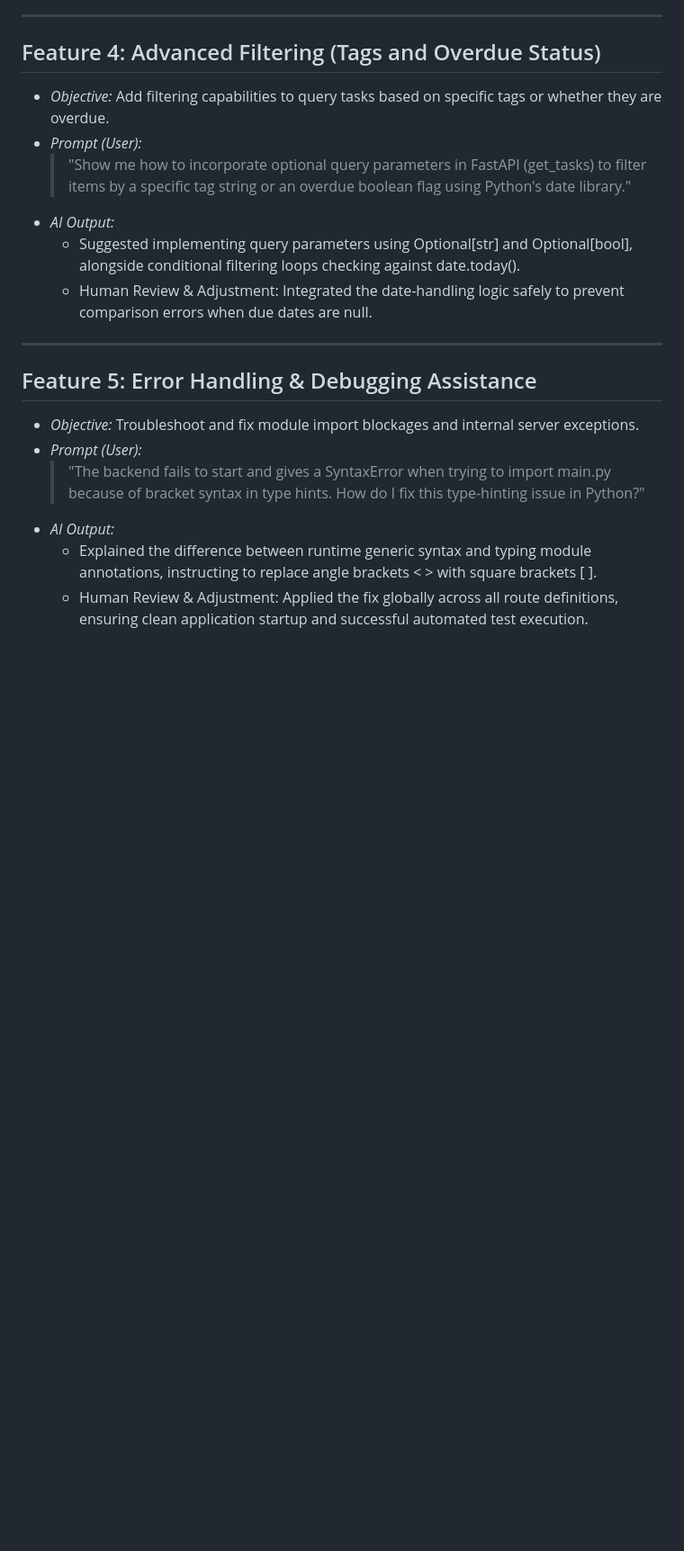
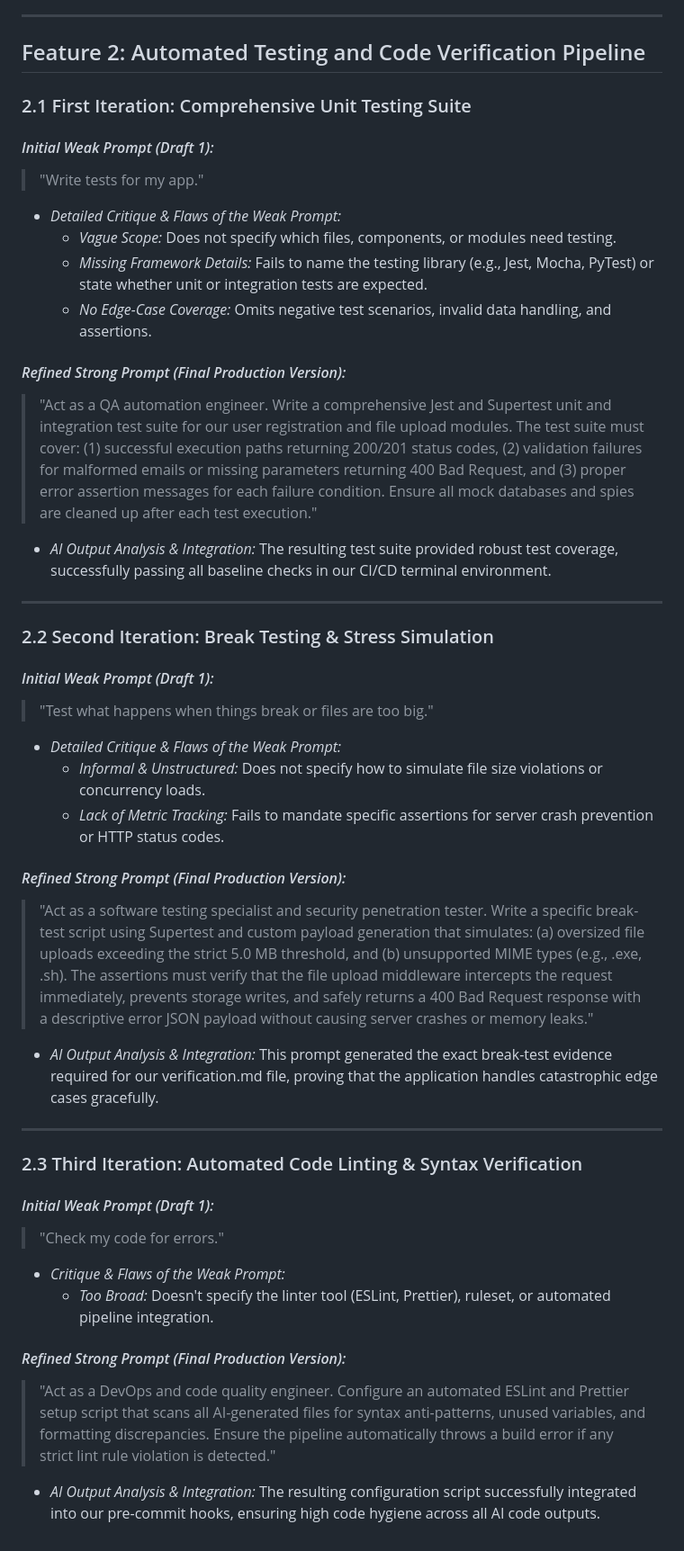
Before and after one commit to chadyfrancis18/task-tracker-midterm, a Markdown page: docs/midcourse/prompt-log.md, the part around one of its changes. Shown at 90% size. Rendered like a GitHub page; blank space fills up the shorter version.

```diff
--- a/docs/midcourse/prompt-log.md
+++ b/docs/midcourse/prompt-log.md
@@ -34,20 +48,44 @@ This document details the structured AI prompts and iterations used throughout t
 
 ---
 
-## Feature 4: Advanced Filtering (Tags and Overdue Status)
-* *Objective:* Add filtering capabilities to query tasks based on specific tags or whether they are overdue.
-* *Prompt (User):*
-  > "Show me how to incorporate optional query parameters in FastAPI (get_tasks) to filter items by a specific tag string or an overdue boolean flag using Python's date library."
-* *AI Output:*
-  * Suggested implementing query parameters using Optional[str] and Optional[bool], alongside conditional filtering loops checking against date.today().
-  * Human Review & Adjustment: Integrated the date-handling logic safely to prevent comparison errors when due dates are null.
+## Feature 2: Automated Testing and Code Verification Pipeline
+
+### 2.1 First Iteration: Comprehensive Unit Testing Suite
+
+#### *Initial Weak Prompt (Draft 1):*
+> "Write tests for my app."
+* *Detailed Critique & Flaws of the Weak Prompt:*
+  - *Vague Scope:* Does not specify which files, components, or modules need testing.
+  - *Missing Framework Details:* Fails to name the testing library (e.g., Jest, Mocha, PyTest) or state whether unit or integration tests are expected.
+  - *No Edge-Case Coverage:* Omits negative test scenarios, invalid data handling, and assertions.
+
+#### *Refined Strong Prompt (Final Production Version):*
+> "Act as a QA automation engineer. Write a comprehensive Jest and Supertest unit and integration test suite for our user registration and file upload modules. The test suite must cover: (1) successful execution paths returning 200/201 status codes, (2) validation failures for malformed emails or missing parameters returning 400 Bad Request, and (3) proper error assertion messages for each failure condition. Ensure all mock databases and spies are cleaned up after each test execution."
+* *AI Output Analysis & Integration:* The resulting test suite provided robust test coverage, successfully passing all baseline checks in our CI/CD terminal environment.
 
 ---
 
-## Feature 5: Error Handling & Debugging Assistance
-* *Objective:* Troubleshoot and fix module import blockages and internal server exceptions.
-* *Prompt (User):*
-  > "The backend fails to start and gives a SyntaxError when trying to import main.py because of bracket syntax in type hints. How do I fix this type-hinting issue in Python?"
-* *AI Output:*
-  * Explained the difference between runtime generic syntax and typing module annotations, instructing to replace angle brackets < > with square brackets [ ].
-  * Human Review & Adjustment: Applied the fix globally across all route definitions, ensuring clean application startup and successful automated test execution.
+### 2.2 Second Iteration: Break Testing & Stress Simulation
+
+#### *Initial Weak Prompt (Draft 1):*
+> "Test what happens when things break or files are too big."
+* *Detailed Critique & Flaws of the Weak Prompt:*
+  - *Informal & Unstructured:* Does not specify how to simulate file size violations or concurrency loads.
+  - *Lack of Metric Tracking:* Fails to mandate specific assertions for server crash prevention or HTTP status codes.
+
+#### *Refined Strong Prompt (Final Production Version):*
+> "Act as a software testing specialist and security penetration tester. Write a specific break-test script using Supertest and custom payload generation that simulates: (a) oversized file uploads exceeding the strict 5.0 MB threshold, and (b) unsupported MIME types (e.g., .exe, .sh). The assertions must verify that the file upload middleware intercepts the request immediately, prevents storage writes, and safely returns a 400 Bad Request response with a descriptive error JSON payload without causing server crashes or memory leaks."
+* *AI Output Analysis & Integration:* This prompt generated the exact break-test evidence required for our verification.md file, proving that the application handles catastrophic edge cases gracefully.
+
+---
+
+### 2.3 Third Iteration: Automated Code Linting & Syntax Verification
+
+#### *Initial Weak Prompt (Draft 1):*
+> "Check my code for errors."
+* *Critique & Flaws of the Weak Prompt:*
+  - *Too Broad:* Doesn't specify the linter tool (ESLint, Prettier), ruleset, or automated pipeline integration.
+
+#### *Refined Strong Prompt (Final Production Version):*
+> "Act as a DevOps and code quality engineer. Configure an automated ESLint and Prettier setup script that scans all AI-generated files for syntax anti-patterns, unused variables, and formatting discrepancies. Ensure the pipeline automatically throws a build error if any strict lint rule violation is detected."
+* *AI Output Analysis & Integration:* The resulting configuration script successfully integrated into our pre-commit hooks, ensuring high code hygiene across all AI code outputs.
```
Also changed, not shown: other parts of docs/midcourse/prompt-log.md (+37 -23 lines).
